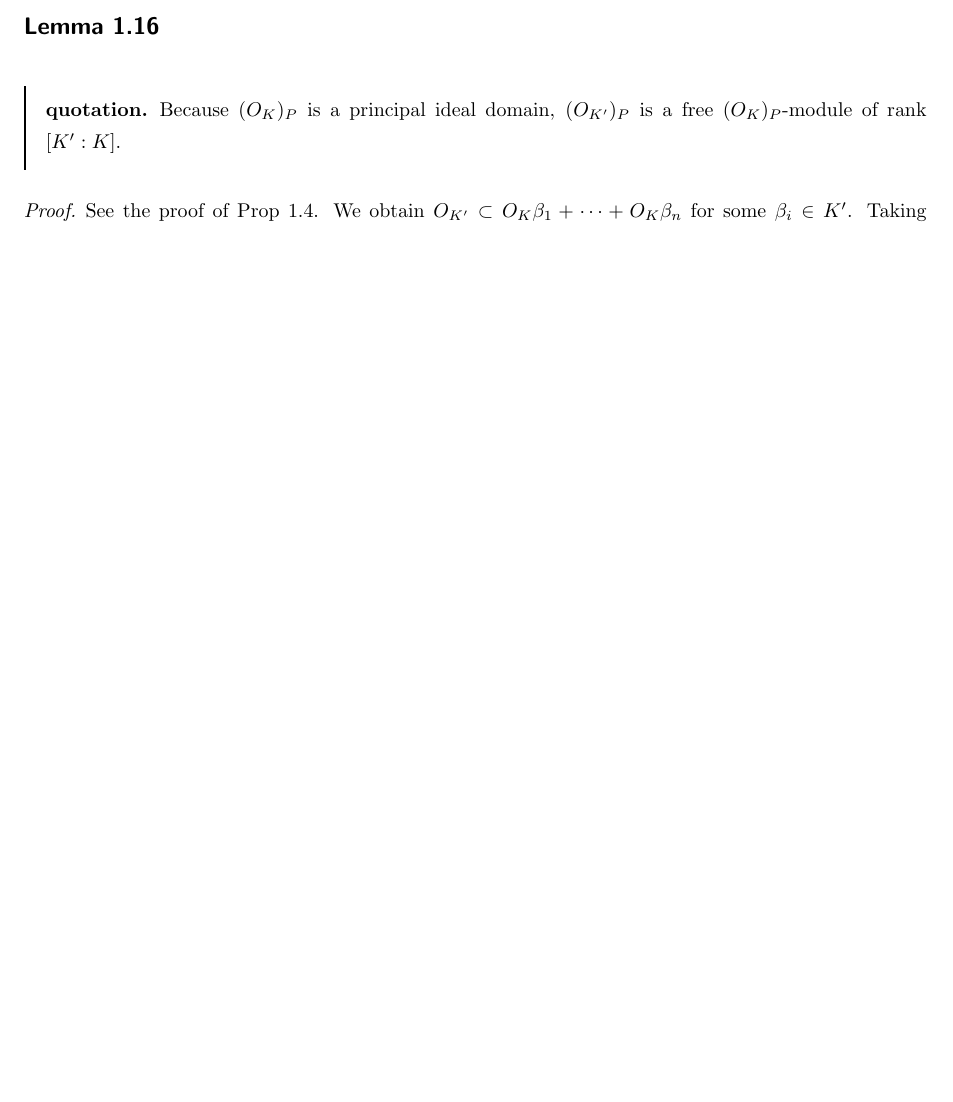
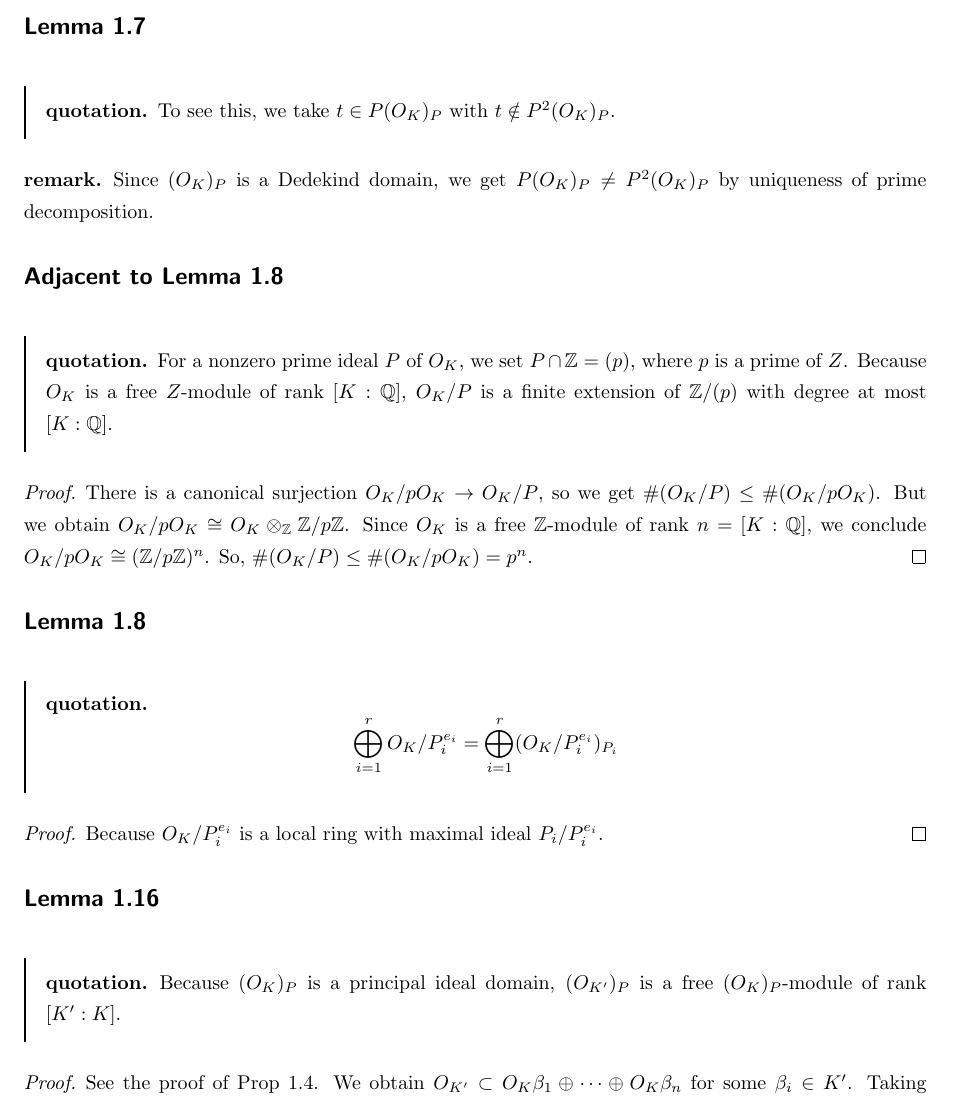
Before and after one commit to Seasawher/Mordell-Faltings, a LaTeX document (dellfal.tex, which reads chapter1.tex): part of page 3 of 5 before the commit and part of page 3 of 6 after it, cut so that both start at the same text, the shorter picture padded with empty space. Compiled offline with pLaTeX and dvipdfmx.

Commit message:
Add files via upload

```diff
--- a/chapter1.tex
+++ b/chapter1.tex
@@ -40,12 +40,43 @@ Let $\{ \beta_1, \cdots , \beta_n \}$ be the dual basis of $\{ \gra_1, \cdots ,
 \end{proof}
 
 
+
+\bfsubsection{Lemma 1.7}
+\barquo{
+To see this, we take $t \in P(O_K)_P$ with $t \notin P^2(O_K)_P$.
+}
+\begin{rem}
+  Since $(O_K)_P$ is a Dedekind domain, we get $P(O_K)_P \neq P^2(O_K)_P$ by uniqueness of prime decomposition.
+\end{rem}
+
+
+\bfsubsection{Adjacent to Lemma 1.8}
+\barquo{
+For a nonzero prime ideal $P$ of $O_K$, we set $P \cap \Z = (p)$, where $p$ is a prime of $Z$. Because $O_K$ is a free $Z$-module of rank $[K:\Q]$, $O_K/P$ is a finite extension of $\Z/(p)$ with degree at most $[K:\Q]$.
+}
+\begin{proof}
+There is a canonical surjection $O_K/pO_K \to O_K /P$, so we get $\# (O_K /P) \leq \# (O_K/pO_K)$. But we obtain $O_K/pO_K \cong O_K \ts_{\Z} \Z / p \Z$. Since $O_K$ is a free $\Z$-module of rank $n = [K:\Q]$, we conclude $O_K/pO_K \cong (\Z / p \Z )^n $. So, $\# (O_K /P) \leq \# (O_K/pO_K) = p^n$.
+\end{proof}
+
+
+
+\bfsubsection{Lemma 1.8}
+\barquo{
+\[
+\bigoplus_{i=1}^r O_K/P_i^{e_i} = \bigoplus_{i=1}^r (O_K/P_i^{e_i})_{P_i}
+\]
+}
+\begin{proof}
+  Because $O_K/P_i^{e_i}$ is a local ring with maximal ideal $P_i/P_i^{e_i}$.
+\end{proof}
+
+
 \bfsubsection{Lemma 1.16}
 \barquo{
 Because $(O_K)_P$ is a principal ideal domain, $(O_{K'})_P$ is a free $(O_K)_P$-module of rank $[K':K]$.
 }
 \begin{proof}
-See the proof of Prop 1.4. We obtain $O_{K'} \subset O_K \beta_1 + \cdots +  O_K \beta_n$ for some $\beta_i \in K'$. Taking a localization, we get $(O_{K'})_P \subset (O_K)_P \beta_1 + \cdots +  (O_K)_P \beta_n$. Since $(O_K)_P$ is a PID, $(O_{K'})_P$ is a free $(O_K)_P$-module. The rank is not lower than $[K':K]$ because integral basis generate $K'$ over $K$.
+See the proof of Prop 1.4. We obtain $O_{K'} \subset O_K \beta_1 \oplus \cdots \oplus  O_K \beta_n$ for some $\beta_i \in K'$. Taking a localization, we get $(O_{K'})_P \subset (O_K)_P \beta_1 \oplus \cdots \oplus  (O_K)_P \beta_n$. Since $(O_K)_P$ is a PID, $(O_{K'})_P$ is a free $(O_K)_P$-module. The rank is not lower than $[K':K]$ because integral basis generate $K'$ over $K$.
 \end{proof}
 
 
```
Also changed, not shown: dellfal.pdf.
